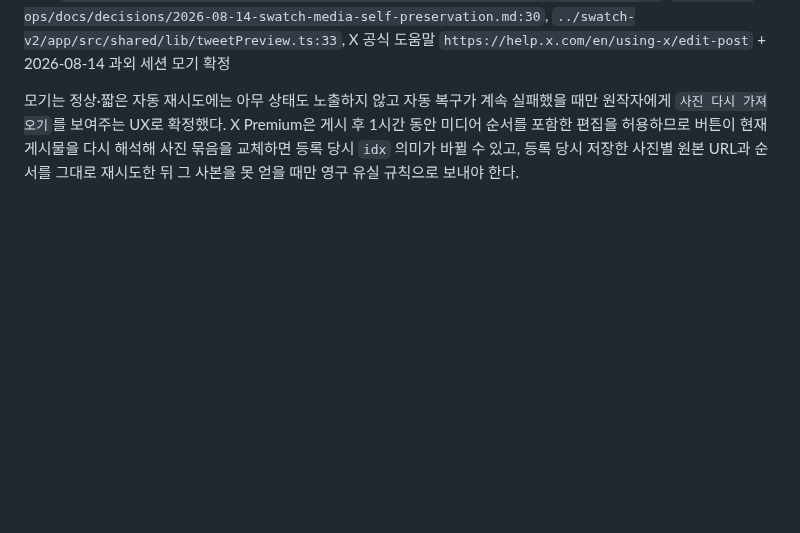
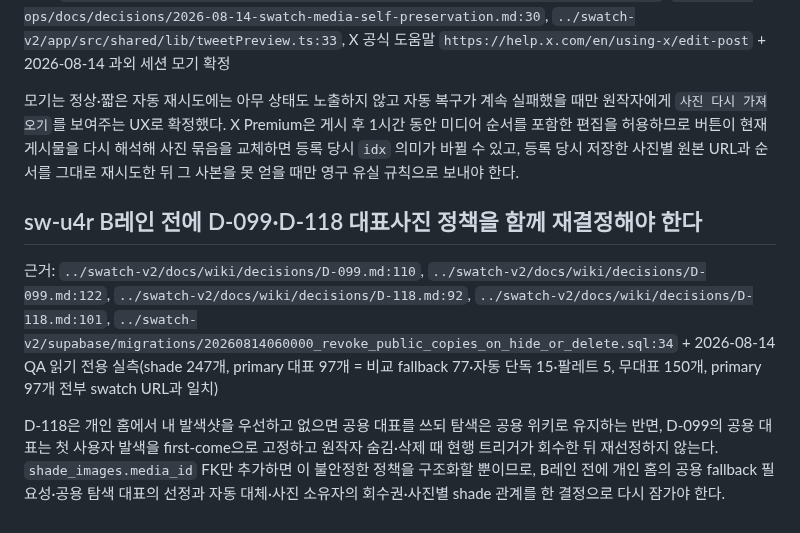
Before and after one commit to samkimpepper/mogi-cards, a Markdown page: master-delivery-memos.md, the part around the change. Drawn GitHub-style; blank space fills up the shorter version.

Commit message:
docs: reopen representative image policy

```diff
--- a/master-delivery-memos.md
+++ b/master-delivery-memos.md
@@ -35,3 +35,9 @@
 근거: `../swatch-ops/docs/decisions/2026-08-14-swatch-media-self-preservation.md:18`, `../swatch-ops/docs/decisions/2026-08-14-swatch-media-self-preservation.md:30`, `../swatch-v2/app/src/shared/lib/tweetPreview.ts:33`, X 공식 도움말 `https://help.x.com/en/using-x/edit-post` + 2026-08-14 과외 세션 모기 확정
 
 모기는 정상·짧은 자동 재시도에는 아무 상태도 노출하지 않고 자동 복구가 계속 실패했을 때만 원작자에게 `사진 다시 가져오기`를 보여주는 UX로 확정했다. X Premium은 게시 후 1시간 동안 미디어 순서를 포함한 편집을 허용하므로 버튼이 현재 게시물을 다시 해석해 사진 묶음을 교체하면 등록 당시 `idx` 의미가 바뀔 수 있고, 등록 당시 저장한 사진별 원본 URL과 순서를 그대로 재시도한 뒤 그 사본을 못 얻을 때만 영구 유실 규칙으로 보내야 한다.
+
+## sw-u4r B레인 전에 D-099·D-118 대표사진 정책을 함께 재결정해야 한다
+
+근거: `../swatch-v2/docs/wiki/decisions/D-099.md:110`, `../swatch-v2/docs/wiki/decisions/D-099.md:122`, `../swatch-v2/docs/wiki/decisions/D-118.md:92`, `../swatch-v2/docs/wiki/decisions/D-118.md:101`, `../swatch-v2/supabase/migrations/20260814060000_revoke_public_copies_on_hide_or_delete.sql:34` + 2026-08-14 QA 읽기 전용 실측(shade 247개, primary 대표 97개 = 비교 fallback 77·자동 단독 15·팔레트 5, 무대표 150개, primary 97개 전부 swatch URL과 일치)
+
+D-118은 개인 홈에서 내 발색샷을 우선하고 없으면 공용 대표를 쓰되 탐색은 공용 위키로 유지하는 반면, D-099의 공용 대표는 첫 사용자 발색을 first-come으로 고정하고 원작자 숨김·삭제 때 현행 트리거가 회수한 뒤 재선정하지 않는다. `shade_images.media_id` FK만 추가하면 이 불안정한 정책을 구조화할 뿐이므로, B레인 전에 개인 홈의 공용 fallback 필요성·공용 탐색 대표의 선정과 자동 대체·사진 소유자의 회수권·사진별 shade 관계를 한 결정으로 다시 잠가야 한다.
```
